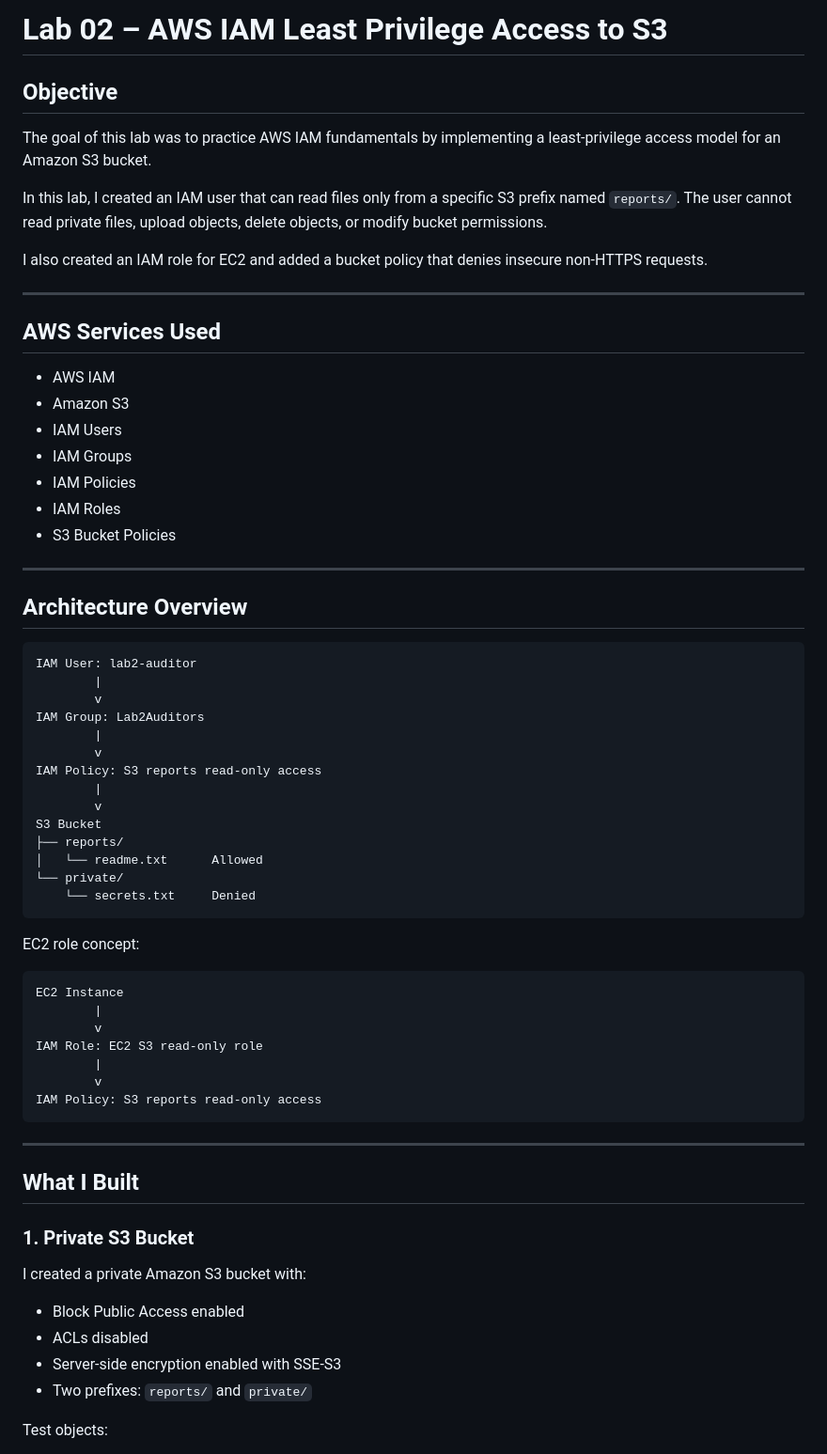
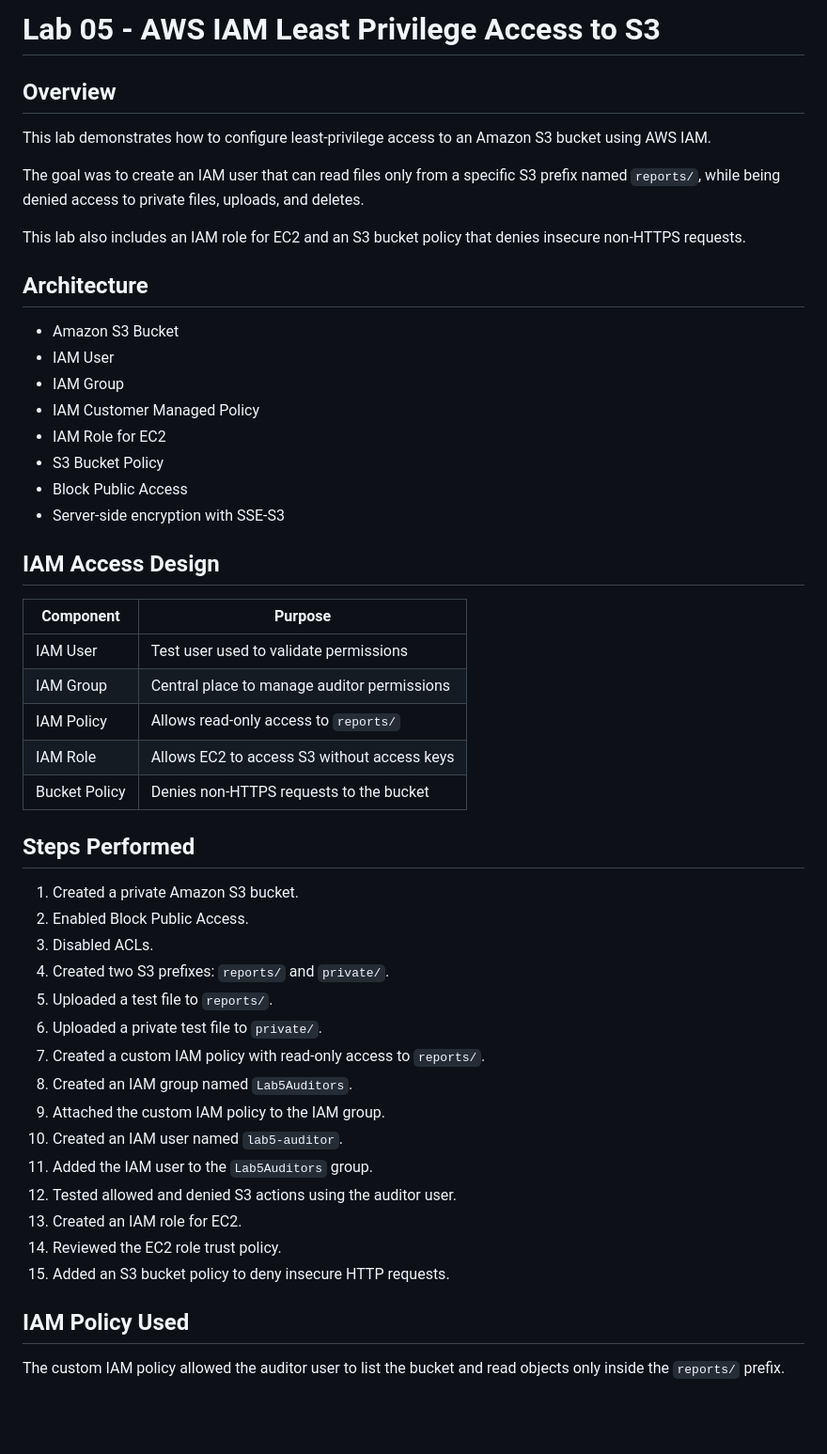
Before and after one commit to Orlando-Alvarez/cloud-infrastructure-labs, a Markdown page: lab-02-aws-iam-s3-least-privilege/README.md, the part around one of its changes. Shown at 94% size. Drawn GitHub-style; blank space fills up the shorter version.

````diff
--- a/lab-02-aws-iam-s3-least-privilege/README.md
+++ b/lab-02-aws-iam-s3-least-privilege/README.md
@@ -1,70 +1,53 @@
-# Lab 02 – AWS IAM Least Privilege Access to S3
+# Lab 05 - AWS IAM Least Privilege Access to S3
 
-## Objective
+## Overview
 
-The goal of this lab was to practice AWS IAM fundamentals by implementing a least-privilege access model for an Amazon S3 bucket.
+This lab demonstrates how to configure least-privilege access to an Amazon S3 bucket using AWS IAM.
 
-In this lab, I created an IAM user that can read files only from a specific S3 prefix named `reports/`. The user cannot read private files, upload objects, delete objects, or modify bucket permissions.
+The goal was to create an IAM user that can read files only from a specific S3 prefix named `reports/`, while being denied access to private files, uploads, and deletes.
 
-I also created an IAM role for EC2 and added a bucket policy that denies insecure non-HTTPS requests.
+This lab also includes an IAM role for EC2 and an S3 bucket policy that denies insecure non-HTTPS requests.
 
----
+## Architecture
 
-## AWS Services Used
+- Amazon S3 Bucket
+- IAM User
+- IAM Group
+- IAM Customer Managed Policy
+- IAM Role for EC2
+- S3 Bucket Policy
+- Block Public Access
+- Server-side encryption with SSE-S3
 
-- AWS IAM
-- Amazon S3
-- IAM Users
-- IAM Groups
-- IAM Policies
-- IAM Roles
-- S3 Bucket Policies
+## IAM Access Design
 
----
+| Component | Purpose |
+|---|---|
+| IAM User | Test user used to validate permissions |
+| IAM Group | Central place to manage auditor permissions |
+| IAM Policy | Allows read-only access to `reports/` |
+| IAM Role | Allows EC2 to access S3 without access keys |
+| Bucket Policy | Denies non-HTTPS requests to the bucket |
 
-## Architecture Overview
+## Steps Performed
 
-```text
-IAM User: lab2-auditor
-        |
-        v
-IAM Group: Lab2Auditors
-        |
-        v
-IAM Policy: S3 reports read-only access
-        |
-        v
-S3 Bucket
-├── reports/
-│   └── readme.txt      Allowed
-└── private/
-    └── secrets.txt     Denied
-```
+1. Created a private Amazon S3 bucket.
+2. Enabled Block Public Access.
+3. Disabled ACLs.
+4. Created two S3 prefixes: `reports/` and `private/`.
+5. Uploaded a test file to `reports/`.
+6. Uploaded a private test file to `private/`.
+7. Created a custom IAM policy with read-only access to `reports/`.
+8. Created an IAM group named `Lab5Auditors`.
+9. Attached the custom IAM policy to the IAM group.
+10. Created an IAM user named `lab5-auditor`.
+11. Added the IAM user to the `Lab5Auditors` group.
+12. Tested allowed and denied S3 actions using the auditor user.
+13. Created an IAM role for EC2.
+14. Reviewed the EC2 role trust policy.
+15. Added an S3 bucket policy to deny insecure HTTP requests.
 
-EC2 role concept:
+## IAM Policy Used
 
-```text
-EC2 Instance
-        |
-        v
-IAM Role: EC2 S3 read-only role
-        |
-        v
-IAM Policy: S3 reports read-only access
-```
+The custom IAM policy allowed the auditor user to list the bucket and read objects only inside the `reports/` prefix.
 
----
-
-## What I Built
-
-### 1. Private S3 Bucket
-
-I created a private Amazon S3 bucket with:
-
-- Block Public Access enabled
-- ACLs disabled
-- Server-side encryption enabled with SSE-S3
-- Two prefixes: `reports/` and `private/`
-
-Test objects:
-
````
Also changed, not shown: other parts of lab-02-aws-iam-s3-least-privilege/README.md (+58 -163 lines).
